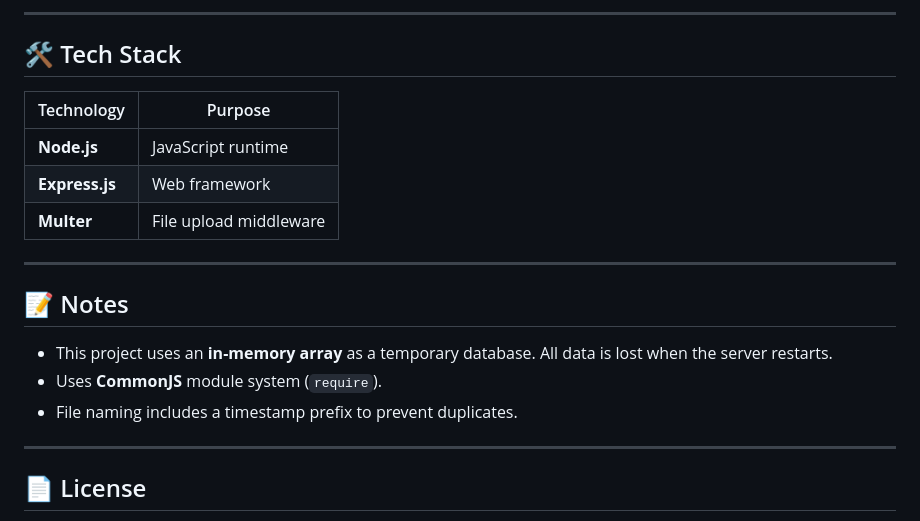
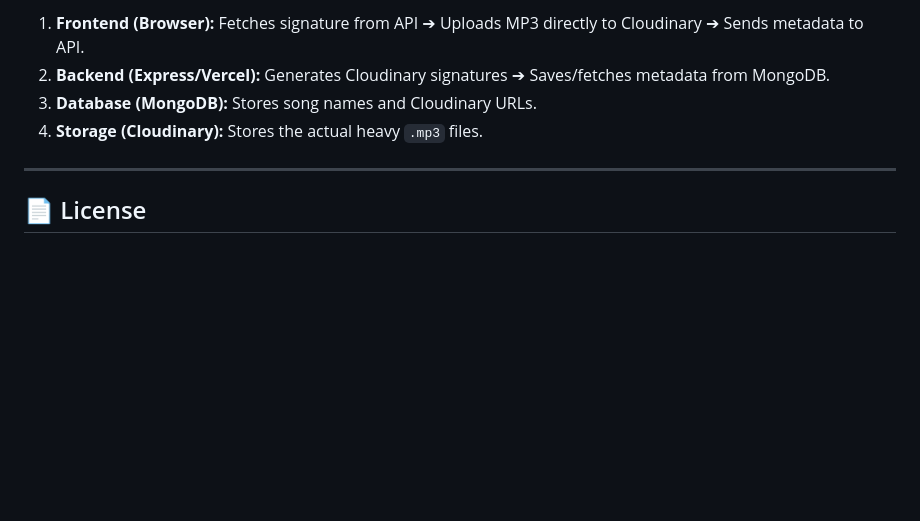
Before and after one commit to vviqry/Music-API, a Markdown page: README.md, the part around one of its changes. Rendered like a GitHub page; blank space fills up the shorter version.

```diff
--- a/README.md
+++ b/README.md
@@ -135,20 +140,7 @@ Open **http://localhost:3000** in your browser to access the built-in frontend:
----
-
-## 🛠️ Tech Stack
-
-| Technology | Purpose |
-|------------|---------|
-| **Node.js** | JavaScript runtime |
-| **Express.js** | Web framework |
-| **Multer** | File upload middleware |
-
----
-
-## 📝 Notes
-
-- This project uses an **in-memory array** as a temporary database. All data is lost when the server restarts.
-- Uses **CommonJS** module system (`require`).
-- File naming includes a timestamp prefix to prevent duplicates.
+1. **Frontend (Browser):** Fetches signature from API ➔ Uploads MP3 directly to Cloudinary ➔ Sends metadata to API.
+2. **Backend (Express/Vercel):** Generates Cloudinary signatures ➔ Saves/fetches metadata from MongoDB.
+3. **Database (MongoDB):** Stores song names and Cloudinary URLs.
+4. **Storage (Cloudinary):** Stores the actual heavy `.mp3` files.
 
 ---
 
```
Also changed, not shown: other parts of README.md (+74 -69 lines).
